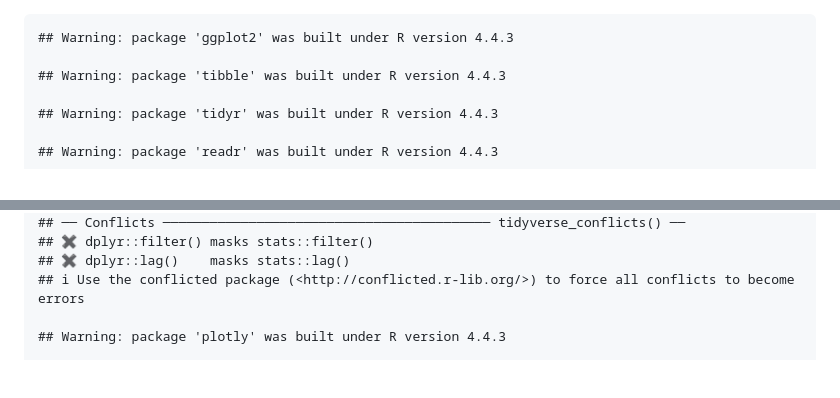
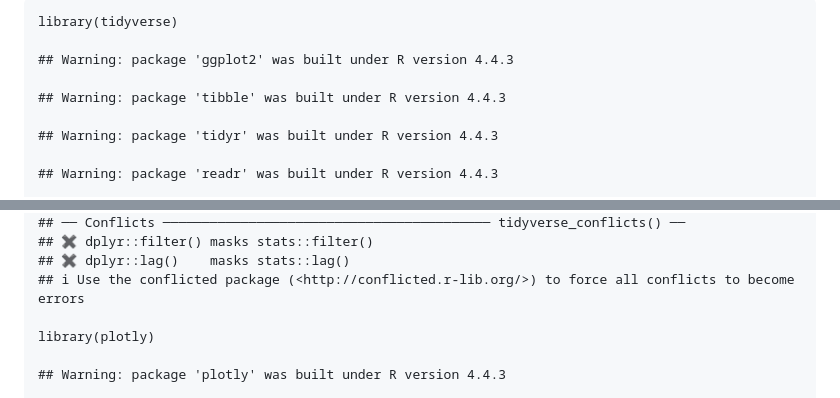
Before and after one commit to Justin04242006/ENVS_391_LUREC_Research, a Markdown page: LUREC_project_code.md, 2 parts joined by grey strips. Rendered like a GitHub page; blank space fills up the shorter version.

Commit message:
Modifying indentation and code chunk settings

```diff
--- a/LUREC_project_code.md
+++ b/LUREC_project_code.md
@@ -1,3 +1,5 @@
+    library(tidyverse)
+
     ## Warning: package 'ggplot2' was built under R version 4.4.3
 
     ## Warning: package 'tibble' was built under R version 4.4.3
@@ -20,6 +22,8 @@
     ## ✖ dplyr::filter() masks stats::filter()
     ## ✖ dplyr::lag()    masks stats::lag()
     ## ℹ Use the conflicted package (<http://conflicted.r-lib.org/>) to force all conflicts to become errors
+
+    library(plotly)
 
     ## Warning: package 'plotly' was built under R version 4.4.3
 
```
Also changed, not shown: other parts of LUREC_project_code.md (+1 -0 lines).
